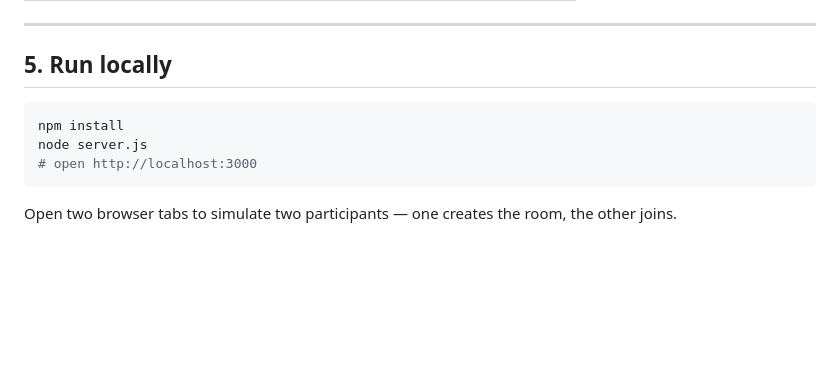
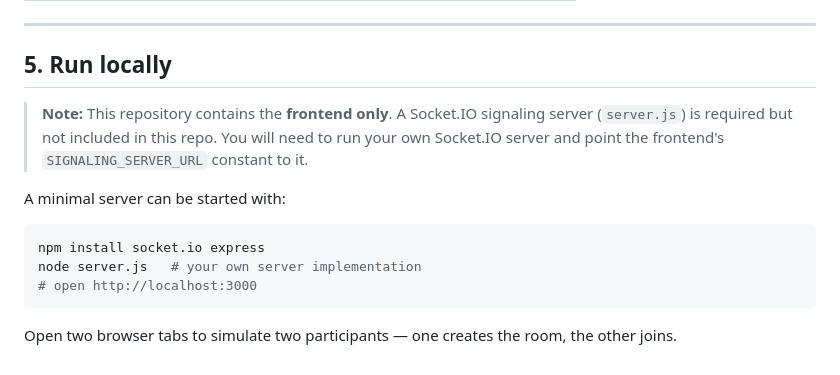
Before and after one commit to woodyhoko/saferoom, a Markdown page: README.md, the part around the change. Drawn GitHub-style; blank space fills up the shorter version.

Commit message:
fix: apply audit improvements
- chat: fix XSS vulnerability (innerHTML → textContent)
- hackathon_HTN: correct app title from 'COVID 19' to 'M(L)ove'
- Tetris_AI: remove dead code stub (candidates=null)
- 2D-auto-driving-AI: fix LBNE learn() to backprop through hidden layer
- Fall_Detection: add interactive threshold slider to demo
- tfjs_wasm: add .gitignore (exclude geckodriver.log, pickles, logs)
- flappyduck: extend .gitignore (exclude OS/crash artifacts)
- saferoom: clarify README that server.js is not included

````diff
--- a/README.md
+++ b/README.md
@@ -86,9 +86,13 @@ Room state is held **in-memory** on the server — no database. This is intentio
 
 ## 5. Run locally
 
+> **Note:** This repository contains the **frontend only**. A Socket.IO signaling server (`server.js`) is required but not included in this repo. You will need to run your own Socket.IO server and point the frontend's `SIGNALING_SERVER_URL` constant to it.
+
+A minimal server can be started with:
+
 ```bash
-npm install
-node server.js
+npm install socket.io express
+node server.js   # your own server implementation
 # open http://localhost:3000
 ```
 
````
